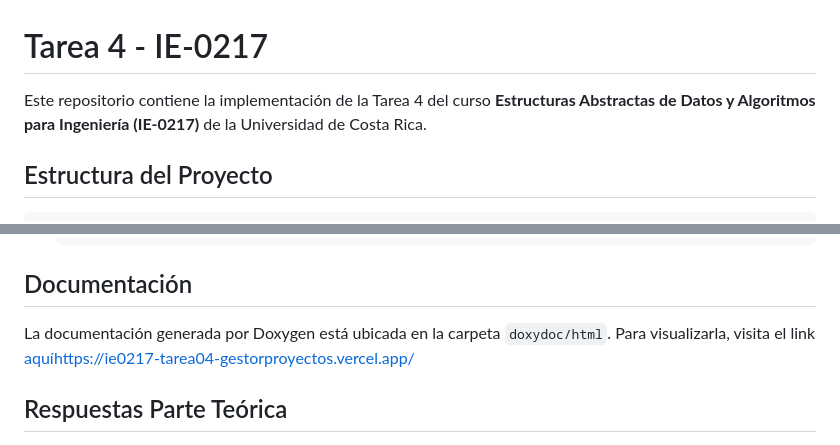
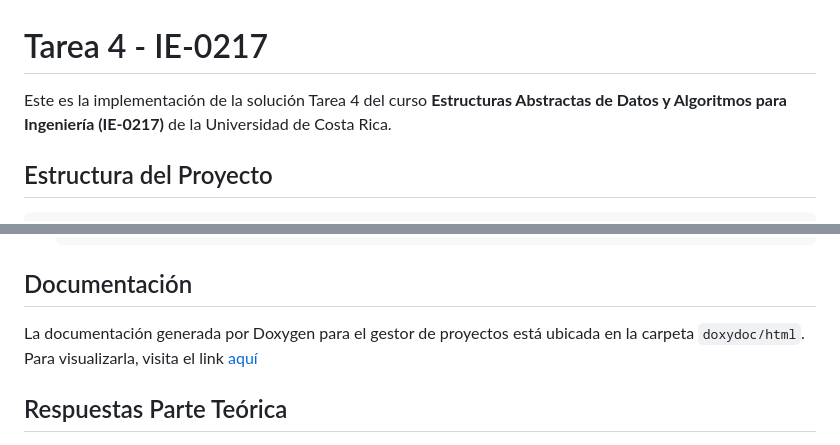
Before and after one commit to Anthony-M-G/ie0217, a Markdown page: Tareas/Tarea4/README.md, 2 parts joined by grey strips. Rendered like a GitHub page.

Commit message:
update: Readme

```diff
--- a/Tareas/Tarea4/README.md
+++ b/Tareas/Tarea4/README.md
@@ -1,6 +1,6 @@
 # Tarea 4 - IE-0217
 
-Este repositorio contiene la implementación de la Tarea 4 del curso **Estructuras Abstractas de Datos y Algoritmos para Ingeniería (IE-0217)** de la Universidad de Costa Rica.
+Este es la implementación de la solución Tarea 4 del curso **Estructuras Abstractas de Datos y Algoritmos para Ingeniería (IE-0217)** de la Universidad de Costa Rica.
 
 ## Estructura del Proyecto
 
@@ -61,7 +61,7 @@ Cada subcarpeta incluye su propio archivo `README.md` con instrucciones específ
 
 ## Documentación
 
-La documentación generada por Doxygen está ubicada en la carpeta `doxydoc/html`. Para visualizarla, visita el link [aquí](https://ie0217-tarea04-gestorproyectos.vercel.app/)https://ie0217-tarea04-gestorproyectos.vercel.app/
+La documentación generada por Doxygen para el gestor de proyectos está ubicada en la carpeta `doxydoc/html`. Para visualizarla, visita el link [aquí](https://ie0217-tarea04-gestorproyectos.vercel.app/)
 
 ## Respuestas Parte Teórica
 
```
